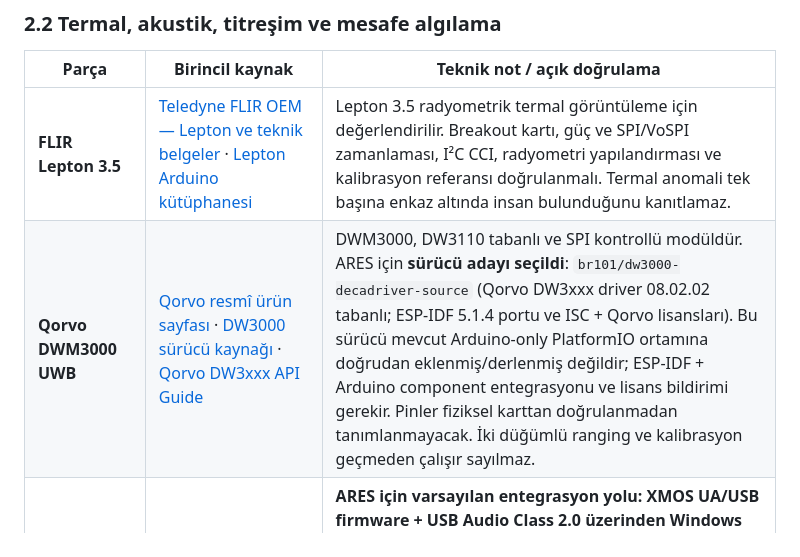
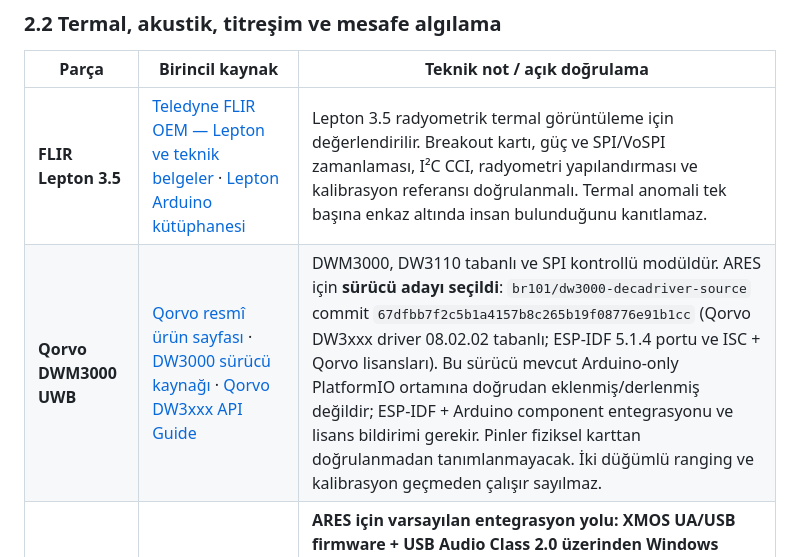
Before and after one commit to lordkeremello45/deneyap-osmaniye-ARES, a Markdown page: source.md, the part around the change. Drawn GitHub-style.

Commit message:
docs: pin selected DWM3000 driver candidate and cross-link propulsion decision

```diff
--- a/source.md
+++ b/source.md
@@ -60,7 +60,7 @@ Bu dosya ARES için proje kayıtlarında adı geçen donanım, yazılım, kütü
 | Parça | Birincil kaynak | Teknik not / açık doğrulama |
 |---|---|---|
 | **FLIR Lepton 3.5** | [Teledyne FLIR OEM — Lepton ve teknik belgeler](https://oem.flir.com/products/lepton/) · [Lepton Arduino kütüphanesi](https://github.com/NachtRaveVL/Lepton-FLiR-Arduino) | Lepton 3.5 radyometrik termal görüntüleme için değerlendirilir. Breakout kartı, güç ve SPI/VoSPI zamanlaması, I²C CCI, radyometri yapılandırması ve kalibrasyon referansı doğrulanmalı. Termal anomali tek başına enkaz altında insan bulunduğunu kanıtlamaz. |
-| **Qorvo DWM3000 UWB** | [Qorvo resmî ürün sayfası](https://www.qorvo.com/products/p/DWM3000) · [DW3000 sürücü kaynağı](https://github.com/br101/dw3000-decadriver-source) · [Qorvo DW3xxx API Guide](https://forum.qorvo.com/uploads/short-url/xD3TlXKvkujjdUaJWXv2b4E7GQN.pdf) | DWM3000, DW3110 tabanlı ve SPI kontrollü modüldür. ARES için **sürücü adayı seçildi**: `br101/dw3000-decadriver-source` (Qorvo DW3xxx driver 08.02.02 tabanlı; ESP-IDF 5.1.4 portu ve ISC + Qorvo lisansları). Bu sürücü mevcut Arduino-only PlatformIO ortamına doğrudan eklenmiş/derlenmiş değildir; ESP-IDF + Arduino component entegrasyonu ve lisans bildirimi gerekir. Pinler fiziksel karttan doğrulanmadan tanımlanmayacak. İki düğümlü ranging ve kalibrasyon geçmeden çalışır sayılmaz. |
+| **Qorvo DWM3000 UWB** | [Qorvo resmî ürün sayfası](https://www.qorvo.com/products/p/DWM3000) · [DW3000 sürücü kaynağı](https://github.com/br101/dw3000-decadriver-source) · [Qorvo DW3xxx API Guide](https://forum.qorvo.com/uploads/short-url/xD3TlXKvkujjdUaJWXv2b4E7GQN.pdf) | DWM3000, DW3110 tabanlı ve SPI kontrollü modüldür. ARES için **sürücü adayı seçildi**: `br101/dw3000-decadriver-source` commit `67dfbb7f2c5b1a4157b8c265b19f08776e91b1cc` (Qorvo DW3xxx driver 08.02.02 tabanlı; ESP-IDF 5.1.4 portu ve ISC + Qorvo lisansları). Bu sürücü mevcut Arduino-only PlatformIO ortamına doğrudan eklenmiş/derlenmiş değildir; ESP-IDF + Arduino component entegrasyonu ve lisans bildirimi gerekir. Pinler fiziksel karttan doğrulanmadan tanımlanmayacak. İki düğümlü ranging ve kalibrasyon geçmeden çalışır sayılmaz. |
 | **XMOS XVF3800 + 4 × PDM MEMS mikrofon** | [XMOS XVF3800 ürün/doküman sayfası](https://www.xmos.com/xvf3800/) · [XVF3800 v3.2.1 arayüz belgesi](https://www.xmos.com/documentation/XM-014888-PC/html/modules/fwk_xvf/doc/datasheet/05_device_interfaces.html) · [Resmî USB 4-Mic ürün yazılımı](https://github.com/respeaker/reSpeaker_XVF3800_USB_4MIC_ARRAY) | **ARES için varsayılan entegrasyon yolu: XMOS UA/USB firmware + USB Audio Class 2.0 üzerinden Windows companion host.** Bu, yalnızca elinizdeki donanım USB konnektörlü/firmware'i UA olan bir kart veya hazır 4-mic array ise geçerlidir. Yalnızca XVF3800 çipi ve mikrofonlar varsa USB konnektörü, güç, flash/boot ve PCB tasarımı ayrıca gerekir. DENEYAP Kart V2 USB host kabul edilmeyecek. I²S alternatifi ancak INT firmware varyantı ve host pin/clock kabiliyeti doğrulanırsa seçilecek. Mikrofonlar MIC_DATA[0..3] ve ortak MIC_CLK bağlantısına uygun yerleşmeli; ölçüm aralığı konuşma beamforming iddialarından ayrı test edilmeli. |
 | **Geospace GS-One LF geophone** | [Geospace resmî GS-One LF sayfası](https://www.geospace.com/products/sensors-and-geophones/gs-one-lf/) | 4.5 Hz ve 5 Hz varyantları bulunur; sipariş edilen varyant teyit edilmeli. Ham bobin sinyali için düşük gürültülü analog ön uç, kazanç/filtre, ADC aralığı, mekanik montaj ve kalibrasyon gerekir. Kütle ve boyutlar hafif UAV tasarımında önemli yük oluşturabilir. |
 | **Garmin LIDAR-Lite v3** | [Garmin kullanım kılavuzu ve teknik özellikler PDF](https://static.garmin.com/pumac/LIDAR_Lite_v3_Operation_Manual_and_Technical_Specifications.pdf) · [Garmin ürün sayfası](https://www.garmin.com.tr/lidar-lite-v3) | Üretici dokümanı I²C/PWM arayüzünü ve lazer güvenlik uyarılarını açıklar. Güç rayı, lojik seviyeleri, yüzey/ışık etkileri, gerçek mesafe doğruluğu ve uçuş titreşimiyle ölçüm davranışı test edilmeli. Optik/lazer muhafazası değiştirilmemeli. |
```
